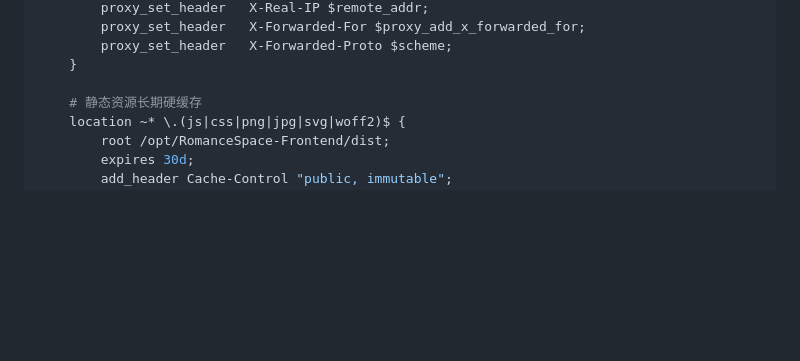
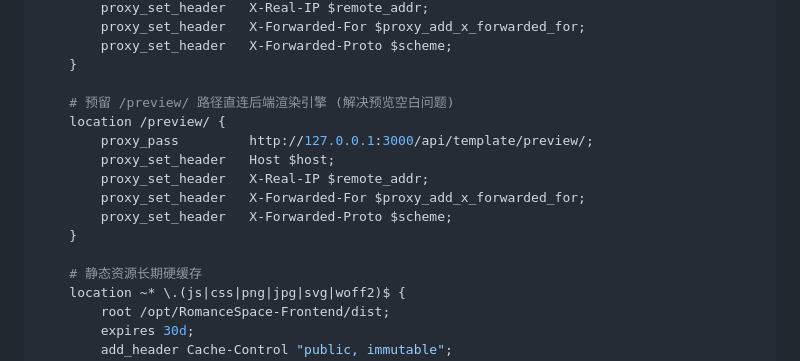
Before and after one commit to XShen-Jason/RomanceSpace-Docs, a Markdown page: full-vps-deployment-guide.md, the part around the change. Rendered like a GitHub page; blank space fills up the shorter version.

```diff
--- a/full-vps-deployment-guide.md
+++ b/full-vps-deployment-guide.md
@@ -135,6 +135,15 @@ server {
         proxy_set_header   X-Forwarded-Proto $scheme;
     }
 
+    # 预留 /preview/ 路径直连后端渲染引擎 (解决预览空白问题)
+    location /preview/ {
+        proxy_pass         http://127.0.0.1:3000/api/template/preview/;
+        proxy_set_header   Host $host;
+        proxy_set_header   X-Real-IP $remote_addr;
+        proxy_set_header   X-Forwarded-For $proxy_add_x_forwarded_for;
+        proxy_set_header   X-Forwarded-Proto $scheme;
+    }
+
     # 静态资源长期硬缓存
     location ~* \.(js|css|png|jpg|svg|woff2)$ {
         root /opt/RomanceSpace-Frontend/dist;
```
Also changed, not shown: optimization-report.md (+38 -66 lines).
